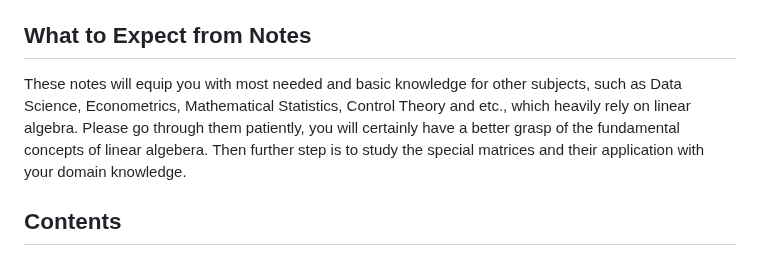
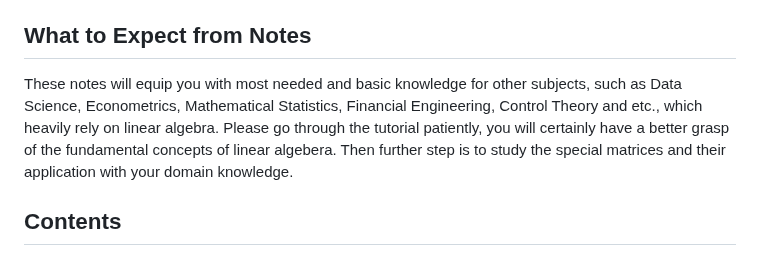
Before and after one commit to weijie-chen/Linear-Algebra-With-Python, a Markdown page: README.md, the part around the change. GitHub-like rendering.

````diff
--- a/README.md
+++ b/README.md
@@ -29,7 +29,7 @@ All the codes are written in an <b>intuitive manner</b> rather than efficient or
 The notes were written in JupyterLab, the interative plot requires ```ipympl```. To install, type in ```conda install -c conda-forge ipympl``` if you have JupyterLab 3.x. Check <a href='https://github.com/matplotlib/ipympl'><code>ipympl</code>page</a> for more details.
 
 ## What to Expect from Notes
-These notes will equip you with most needed and basic knowledge for other subjects, such as Data Science, Econometrics, Mathematical Statistics, Control Theory and etc., which heavily rely on linear algebra. Please go through them patiently, you will certainly have a better grasp of the fundamental concepts of linear algebera. Then further step is to study the special matrices and their application with your domain knowledge.
+These notes will equip you with most needed and basic knowledge for other subjects, such as Data Science, Econometrics, Mathematical Statistics, Financial Engineering, Control Theory and etc., which heavily rely on linear algebra. Please go through the tutorial patiently, you will certainly have a better grasp of the fundamental concepts of linear algebera. Then further step is to study the special matrices and their application with your domain knowledge.
 
 ## Contents
 It is advisable to either open the notebooks in Jupyter nbviewers (links below) or download them, since github has lots of rendering mistakes in LaTeX and sometimes even missing plots.
````
